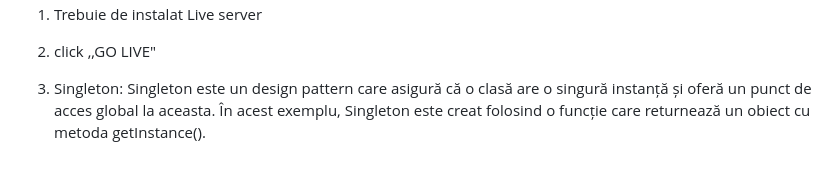
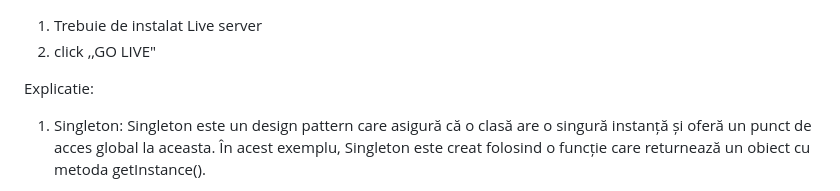
Before and after one commit to Dorin2000-creator/TMPSlab2, a Markdown page: README.md, the part around the change. Rendered like a GitHub page; blank space fills up the shorter version.

Commit message:
modificare

```diff
--- a/README.md
+++ b/README.md
@@ -1,6 +1,7 @@
 1. Trebuie de instalat Live server
 2. click ,,GO LIVE"
 
+Explicatie:
 1. Singleton:
 Singleton este un design pattern care asigură că o clasă are o singură instanță și oferă un punct de acces global la aceasta. În acest exemplu, Singleton este creat folosind o funcție care returnează un obiect cu metoda getInstance().
 
```
